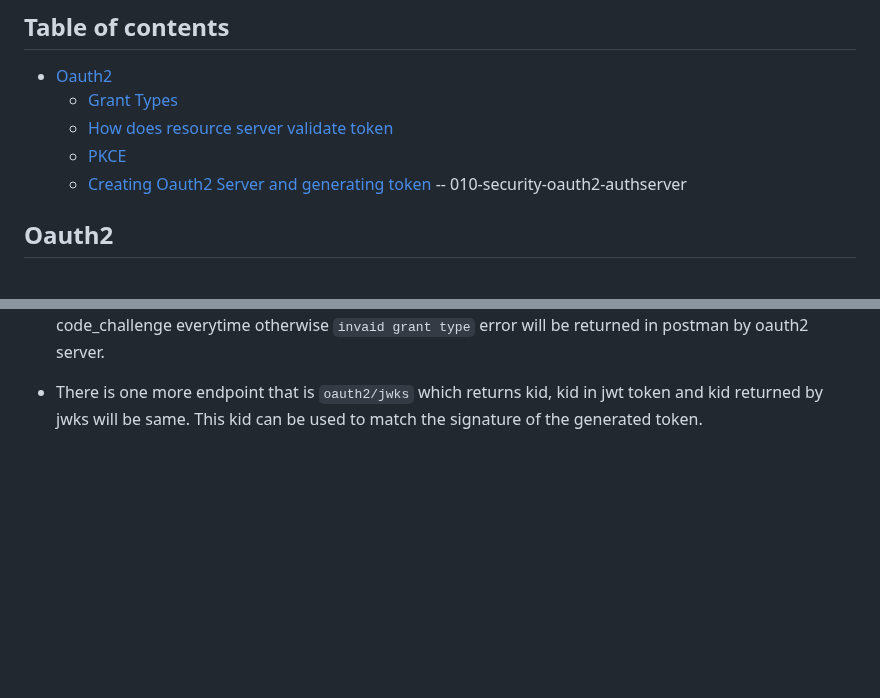
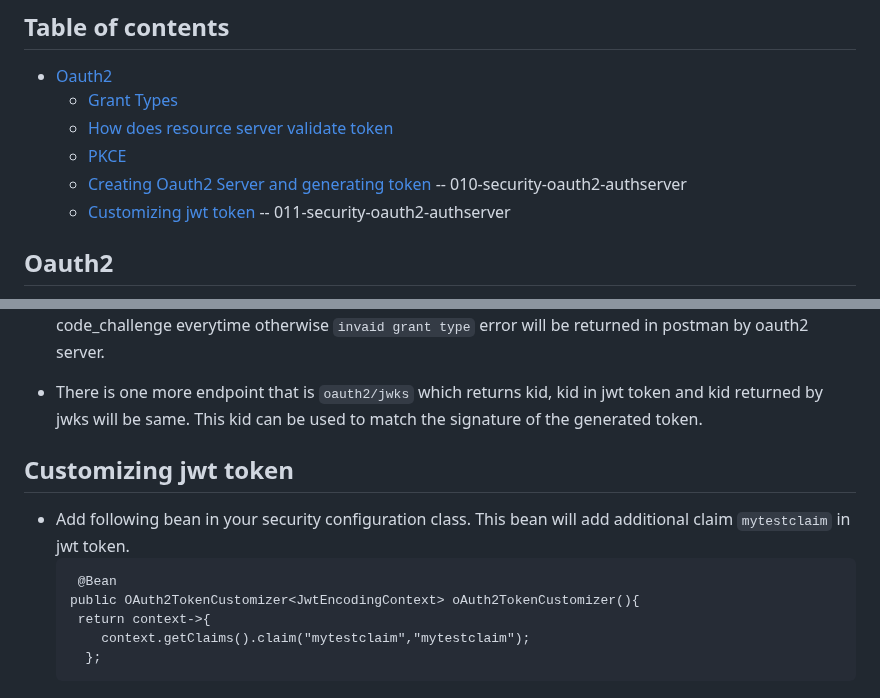
Before and after one commit to singhrakeshgkp/spring_security, a Markdown page: OAuth2.md, 2 parts joined by grey strips. Drawn GitHub-style; blank space fills up the shorter version.

````diff
--- a/OAuth2.md
+++ b/OAuth2.md
@@ -5,6 +5,7 @@
   - [How does resource server validate token](#how-does-resource-server-validte-token)
   - [PKCE](#pkce)
   - [Creating Oauth2 Server and generating token](#creating-oauth2-server-and-generating-token)  -- 010-security-oauth2-authserver
+  - [Customizing jwt token](#customizing-jwt-token)  -- 011-security-oauth2-authserver
 
 ## Oauth2
 - Basic [Diagram](/oauth2-basic.png)
@@ -56,3 +57,13 @@
 
 - If everything goes fine, u wil get access token in the response. Make sure each time while generating the token u are passsing unique authorization code and also while generating authorization code pass unique code_challenge everytime otherwise ```invaid grant type``` error will be returned in postman by oauth2 server.
 - There is one more endpoint that is ```oauth2/jwks``` which returns kid, kid in jwt token and kid returned by jwks will be same. This kid can be used to match the signature of the generated token.
+
+## Customizing jwt token
+- Add following bean in your security configuration class. This bean will add additional claim ```mytestclaim``` in jwt token.
+  ```
+   @Bean
+  public OAuth2TokenCustomizer<JwtEncodingContext> oAuth2TokenCustomizer(){
+   return context->{
+      context.getClaims().claim("mytestclaim","mytestclaim");
+    };
+  ```
````
